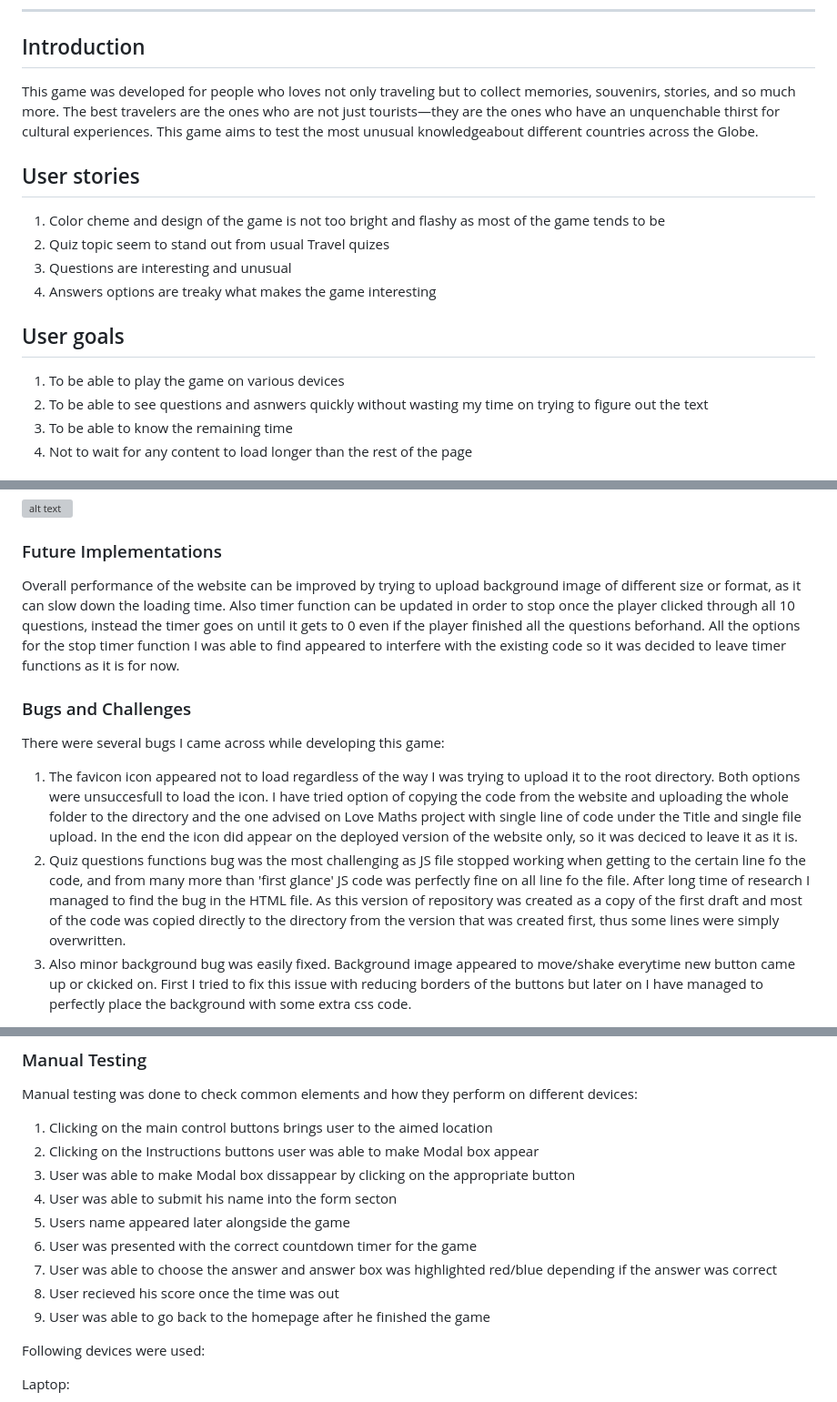
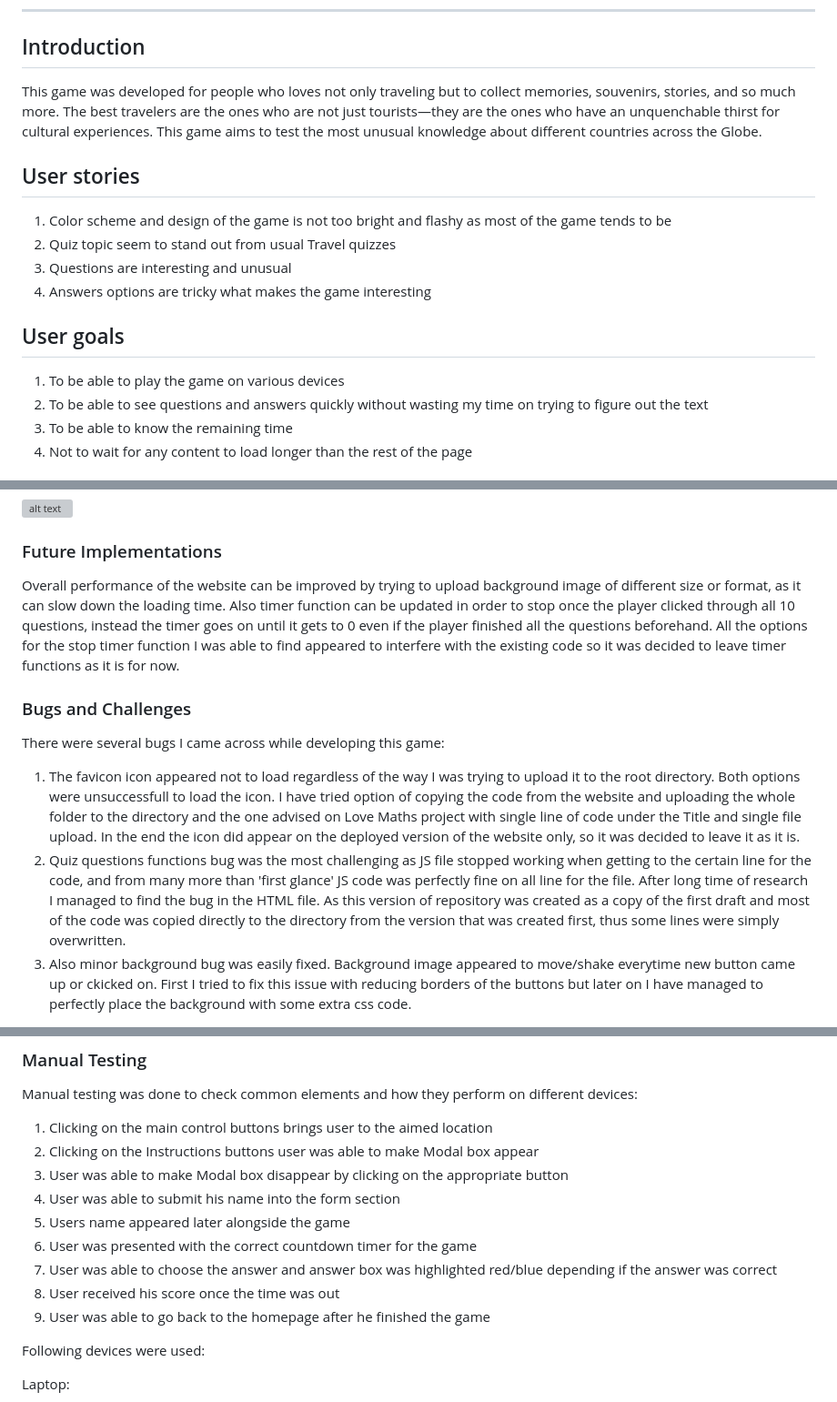
Before and after one commit to bobaseva/Fun-Facts-from-Around-the-World-Quiz, a Markdown page: README.md, 3 parts joined by grey strips. Shown at 91% size. GitHub-like rendering; grey boxes are pictures that could not be loaded.

Commit message:
Fix syntax errors

```diff
--- a/README.md
+++ b/README.md
@@ -49,19 +49,19 @@
 
 ## Introduction
 
-This game was developed for people who loves not only traveling but to collect memories, souvenirs, stories, and so much more. The best travelers are the ones who are not just tourists—they are the ones who have an unquenchable thirst for cultural experiences. This game aims to test the most unusual knowledgeabout different countries across the Globe.
+This game was developed for people who loves not only traveling but to collect memories, souvenirs, stories, and so much more. The best travelers are the ones who are not just tourists—they are the ones who have an unquenchable thirst for cultural experiences. This game aims to test the most unusual knowledge about different countries across the Globe.
 
 ## User stories
 
-1. Color cheme and design of the game is not too bright and flashy as most of the game tends to be
-2. Quiz topic seem to stand out from usual Travel quizes
+1. Color scheme and design of the game is not too bright and flashy as most of the game tends to be
+2. Quiz topic seem to stand out from usual Travel quizzes
 3. Questions are interesting and unusual
-4. Answers options are treaky what makes the game interesting
+4. Answers options are tricky what makes the game interesting
 
 ## User goals
 
 1.	To be able to play the game on various devices
-2.	To be able to see questions and asnwers quickly without wasting my time on trying to figure out the text
+2.	To be able to see questions and answers quickly without wasting my time on trying to figure out the text
 3.	To be able to know the remaining time
 4.	Not to wait for any content to load longer than the rest of the page
 
@@ -136,14 +136,14 @@ The game area consists of some encouraging text, timer, players Name and questio
 
 ### Future Implementations
 
-Overall performance of the website can be improved by trying to upload background image of different size or format, as it can slow down the loading time. Also timer function can be updated in order to stop once the player clicked through all 10 questions, instead the timer goes on until it gets to 0 even if the player finished all the questions beforhand. All the options for the stop timer function I was able to find appeared to interfere with the existing code so it was decided to leave timer functions as it is for now.
+Overall performance of the website can be improved by trying to upload background image of different size or format, as it can slow down the loading time. Also timer function can be updated in order to stop once the player clicked through all 10 questions, instead the timer goes on until it gets to 0 even if the player finished all the questions beforehand. All the options for the stop timer function I was able to find appeared to interfere with the existing code so it was decided to leave timer functions as it is for now.
 
 ### Bugs and Challenges
 
 There were several bugs I came across while developing this game:
 
-1. The favicon icon appeared not to load regardless of the way I was trying to upload it to the root directory. Both options were unsuccesfull to load the icon. I have tried option of copying the code from the website and uploading the whole folder to the directory and the one advised on Love Maths project with single line of code under the Title and single file upload. In the end the icon did appear on the deployed version of the website only, so it was deciced to leave it as it is.
-2. Quiz questions functions bug was the most challenging as JS file stopped working when getting to the certain line fo the code, and from many more than 'first glance' JS code was perfectly fine on all line fo the file. After long time of research I managed to find the bug in the HTML file. As this version of repository was created as a copy of the first draft and most of the code was copied directly to the directory from the version that was created first, thus some lines were simply overwritten.
+1. The favicon icon appeared not to load regardless of the way I was trying to upload it to the root directory. Both options were unsuccessfull to load the icon. I have tried option of copying the code from the website and uploading the whole folder to the directory and the one advised on Love Maths project with single line of code under the Title and single file upload. In the end the icon did appear on the deployed version of the website only, so it was decided to leave it as it is.
+2. Quiz questions functions bug was the most challenging as JS file stopped working when getting to the certain line for the code, and from many more than 'first glance' JS code was perfectly fine on all line for the file. After long time of research I managed to find the bug in the HTML file. As this version of repository was created as a copy of the first draft and most of the code was copied directly to the directory from the version that was created first, thus some lines were simply overwritten.
 3. Also minor background bug was easily fixed. Background image appeared to move/shake everytime new button came up or ckicked on. First I tried to fix this issue with reducing borders of the buttons but later on I have managed to perfectly place the background with some extra css code.
 
 ![alt text](assets/READMEfiles/functions_bug.jpg)
@@ -211,12 +211,12 @@ Manual testing was done to check common elements and how they perform on differe
 
 1.	Clicking on the main control buttons brings user to the aimed location
 2.	Clicking on the Instructions buttons user was able to make Modal box appear
-3.	User was able to make Modal box dissappear by clicking on the appropriate button
-4.	User was able to submit his name into the form secton
+3.	User was able to make Modal box disappear by clicking on the appropriate button
+4.	User was able to submit his name into the form section
 5.	Users name appeared later alongside the game
 6.	User was presented with the correct countdown timer for the game
 7.	User was able to choose the answer and answer box was highlighted red/blue depending if the answer was correct
-8.	User recieved his score once the time was out
+8.	User received his score once the time was out
 9.	User was able to go back to the homepage after he finished the game
 
 Following devices were used:
```
Also changed, not shown: other parts of README.md (+4 -4 lines).
